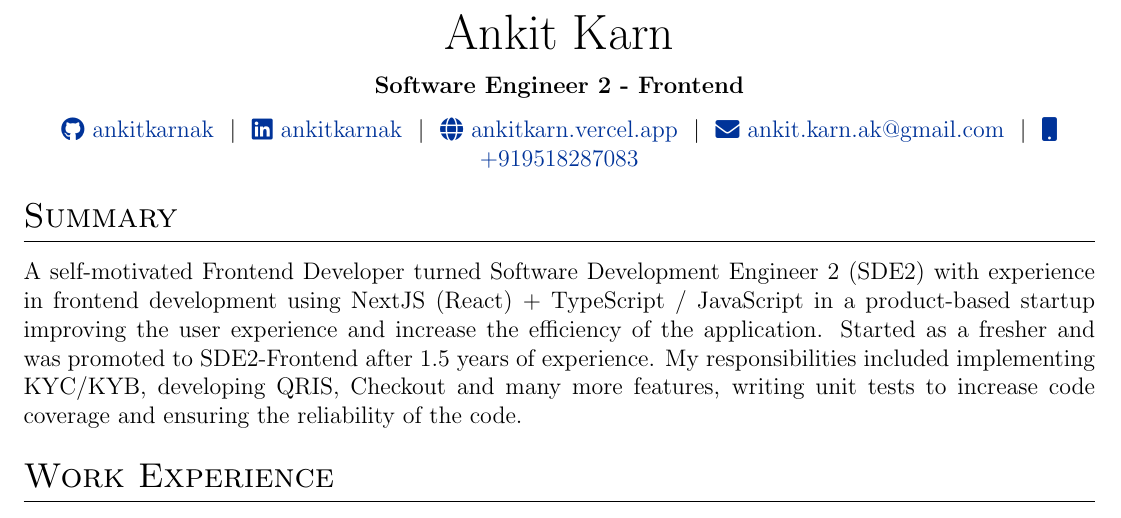
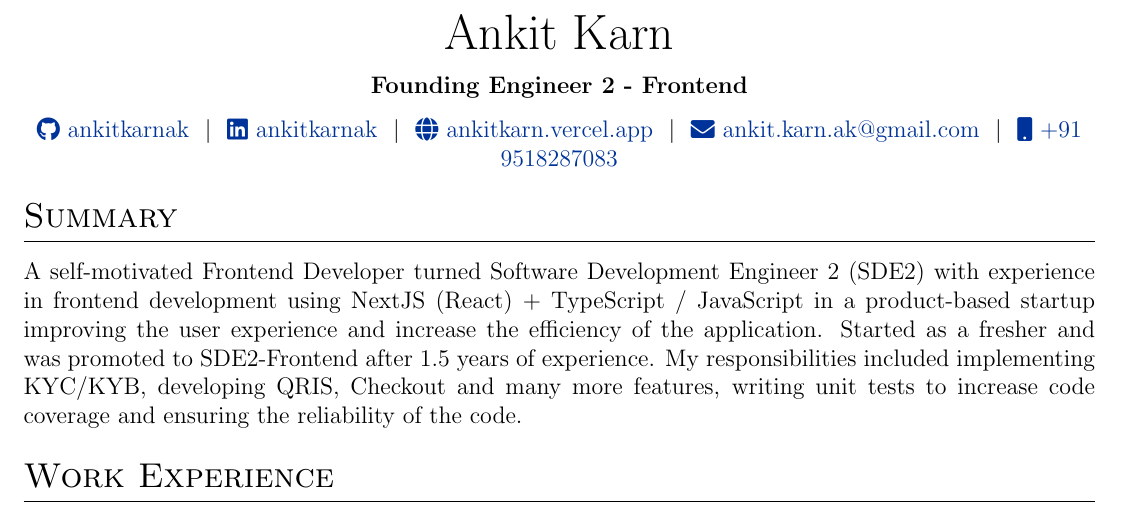
Before and after one commit to AnkitKarnAK/autoCV, a LaTeX CV (cv.tex): part of the page, cut so that both start at the same text. Compiled offline with pdfLaTeX.

Commit message:
updated intro

```diff
--- a/cv.tex
+++ b/cv.tex
@@ -117,12 +117,12 @@
 
 \begin{tabularx}{\linewidth}{@{} C @{}}
 \Huge{Ankit Karn} \\[7.5pt]
-\textbf{Software Engineer 2 - Frontend} \\[7.5pt]
+\textbf{Founding Engineer 2 - Frontend} \\[7.5pt]
 \href{https://github.com/ankitkarnak}{\raisebox{-0.05\height}\faGithub\ ankitkarnak} \ $|$ \
 \href{https://linkedin.com/in/ankitkarnak}{\raisebox{-0.05\height}\faLinkedin\ ankitkarnak} \ $|$ \
 \href{https://ankitkarn.vercel.app}{\raisebox{-0.05\height}\faGlobe \ ankitkarn.vercel.app} \ $|$ \
 \href{mailto:ankit.karn.ak@gmail.com}{\raisebox{-0.05\height}\faEnvelope \ ankit.karn.ak@gmail.com} \ $|$ \
-\href{tel:+919518287083}{\raisebox{-0.05\height}\faMobile \ +919518287083} \\
+\href{tel:+919518287083}{\raisebox{-0.05\height}\faMobile \ +91 9518287083} \\
 \end{tabularx}
 
 %----------------------------------------------------------------------------------------
```
